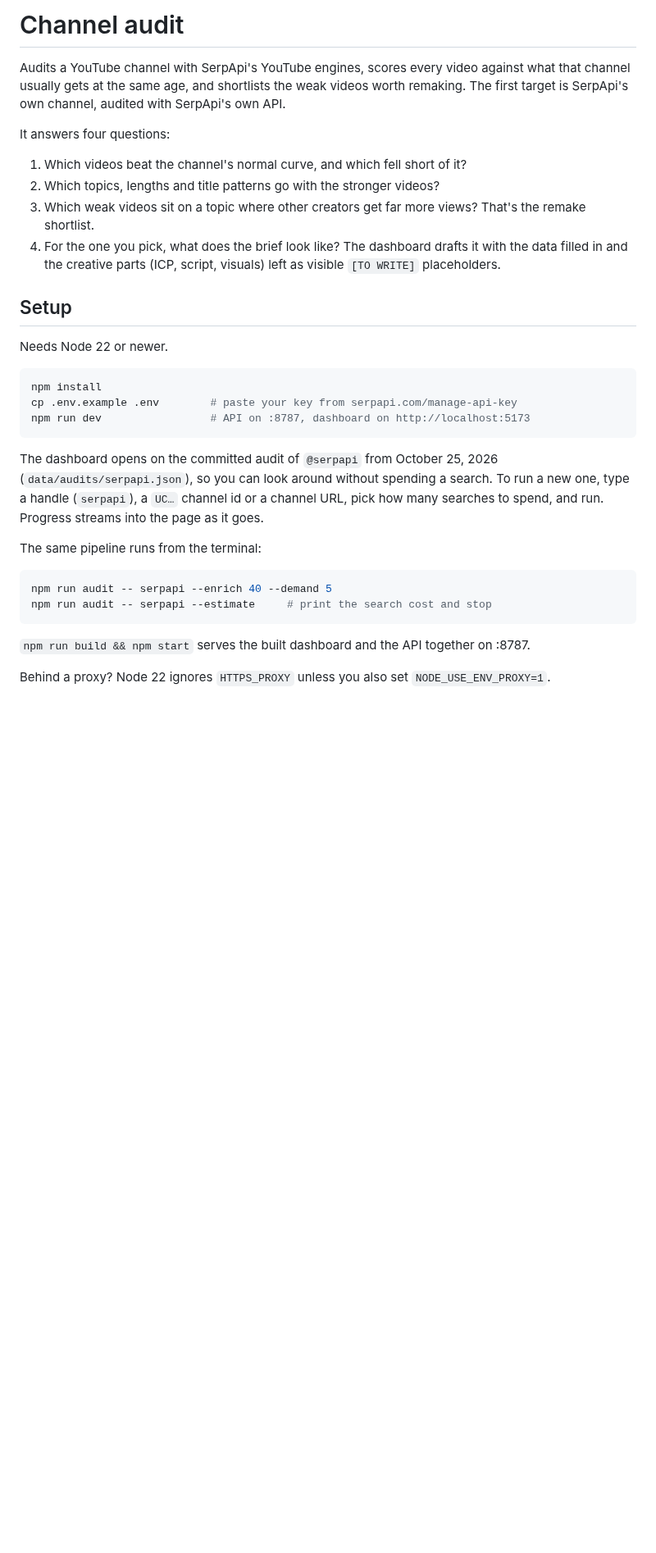
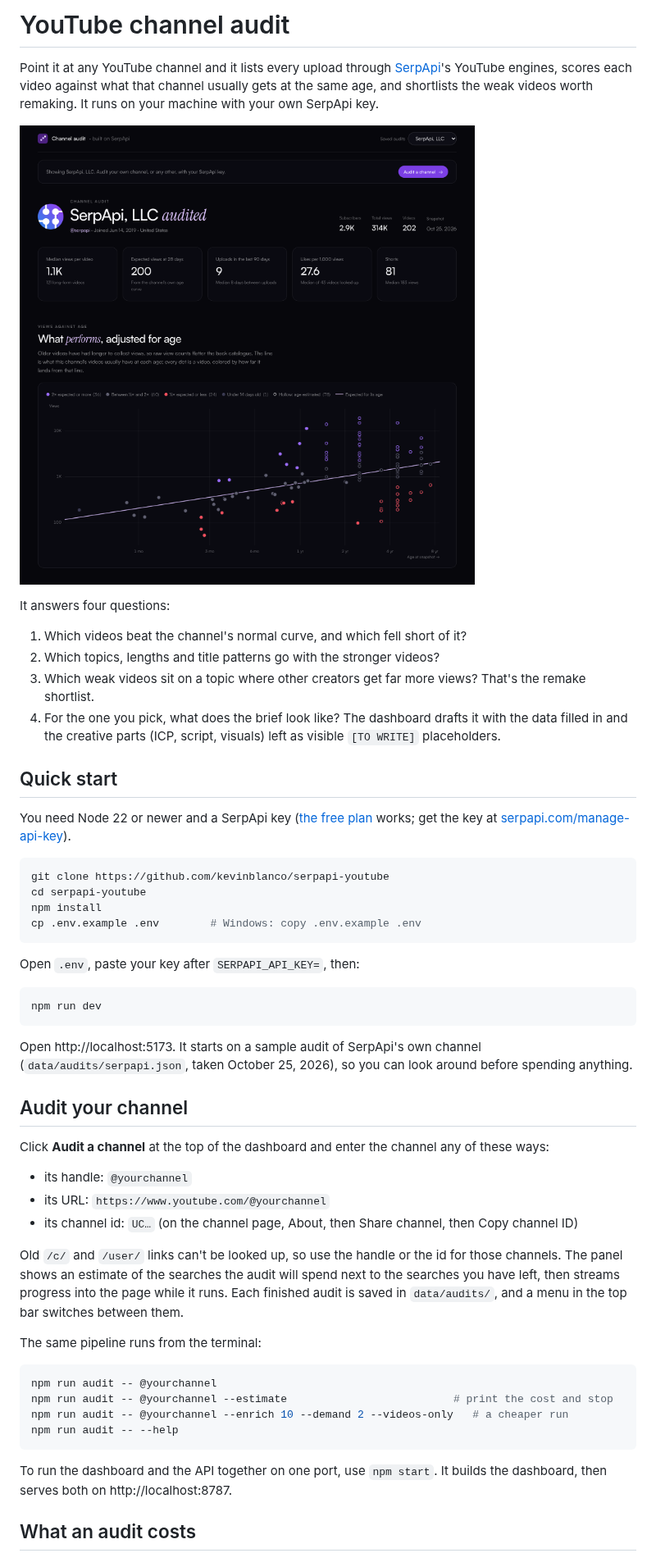
Before and after one commit to kevinblanco/serpapi-youtube, a Markdown page: README.md, the part around one of its changes. Shown at 82% size. Drawn GitHub-style; pictures changed too: docs/dashboard.png (added); blank space fills up the shorter version.

````diff
--- a/README.md
+++ b/README.md
@@ -1,6 +1,8 @@
-# Channel audit
+# YouTube channel audit
 
-Audits a YouTube channel with SerpApi's YouTube engines, scores every video against what that channel usually gets at the same age, and shortlists the weak videos worth remaking. The first target is SerpApi's own channel, audited with SerpApi's own API.
+Point it at any YouTube channel and it lists every upload through [SerpApi](https://serpapi.com)'s YouTube engines, scores each video against what that channel usually gets at the same age, and shortlists the weak videos worth remaking. It runs on your machine with your own SerpApi key.
+
+![The dashboard on a sample audit of SerpApi's channel](docs/dashboard.png)
 
 It answers four questions:
 
@@ -9,26 +11,45 @@ It answers four questions:
 3. Which weak videos sit on a topic where other creators get far more views? That's the remake shortlist.
 4. For the one you pick, what does the brief look like? The dashboard drafts it with the data filled in and the creative parts (ICP, script, visuals) left as visible `[TO WRITE]` placeholders.
 
-## Setup
+## Quick start
 
-Needs Node 22 or newer.
+You need Node 22 or newer and a SerpApi key ([the free plan](https://serpapi.com/pricing) works; get the key at [serpapi.com/manage-api-key](https://serpapi.com/manage-api-key)).
 
 ```bash
+git clone https://github.com/kevinblanco/serpapi-youtube
+cd serpapi-youtube
 npm install
-cp .env.example .env        # paste your key from serpapi.com/manage-api-key
-npm run dev                 # API on :8787, dashboard on http://localhost:5173
+cp .env.example .env        # Windows: copy .env.example .env
 ```
 
-The dashboard opens on the committed audit of `@serpapi` from October 25, 2026 (`data/audits/serpapi.json`), so you can look around without spending a search. To run a new one, type a handle (`serpapi`), a `UC…` channel id or a channel URL, pick how many searches to spend, and run. Progress streams into the page as it goes.
+Open `.env`, paste your key after `SERPAPI_API_KEY=`, then:
+
+```bash
+npm run dev
+```
+
+Open http://localhost:5173. It starts on a sample audit of SerpApi's own channel (`data/audits/serpapi.json`, taken October 25, 2026), so you can look around before spending anything.
+
+## Audit your channel
+
+Click **Audit a channel** at the top of the dashboard and enter the channel any of these ways:
+
+- its handle: `@yourchannel`
+- its URL: `https://www.youtube.com/@yourchannel`
+- its channel id: `UC…` (on the channel page, About, then Share channel, then Copy channel ID)
+
+Old `/c/` and `/user/` links can't be looked up, so use the handle or the id for those channels. The panel shows an estimate of the searches the audit will spend next to the searches you have left, then streams progress into the page while it runs. Each finished audit is saved in `data/audits/`, and a menu in the top bar switches between them.
 
 The same pipeline runs from the terminal:
 
 ```bash
-npm run audit -- serpapi --enrich 40 --demand 5
-npm run audit -- serpapi --estimate     # print the search cost and stop
+npm run audit -- @yourchannel
+npm run audit -- @yourchannel --estimate                          # print the cost and stop
+npm run audit -- @yourchannel --enrich 10 --demand 2 --videos-only   # a cheaper run
+npm run audit -- --help
 ```
 
-`npm run build && npm start` serves the built dashboard and the API together on :8787.
+To run the dashboard and the API together on one port, use `npm start`. It builds the dashboard, then serves both on http://localhost:8787.
 
-Behind a proxy? Node 22 ignores `HTTPS_PROXY` unless you also set `NODE_USE_ENV_PROXY=1`.
+## What an audit costs
 
````
Also changed, not shown: other parts of README.md (+44 -19 lines), 17 other files.
